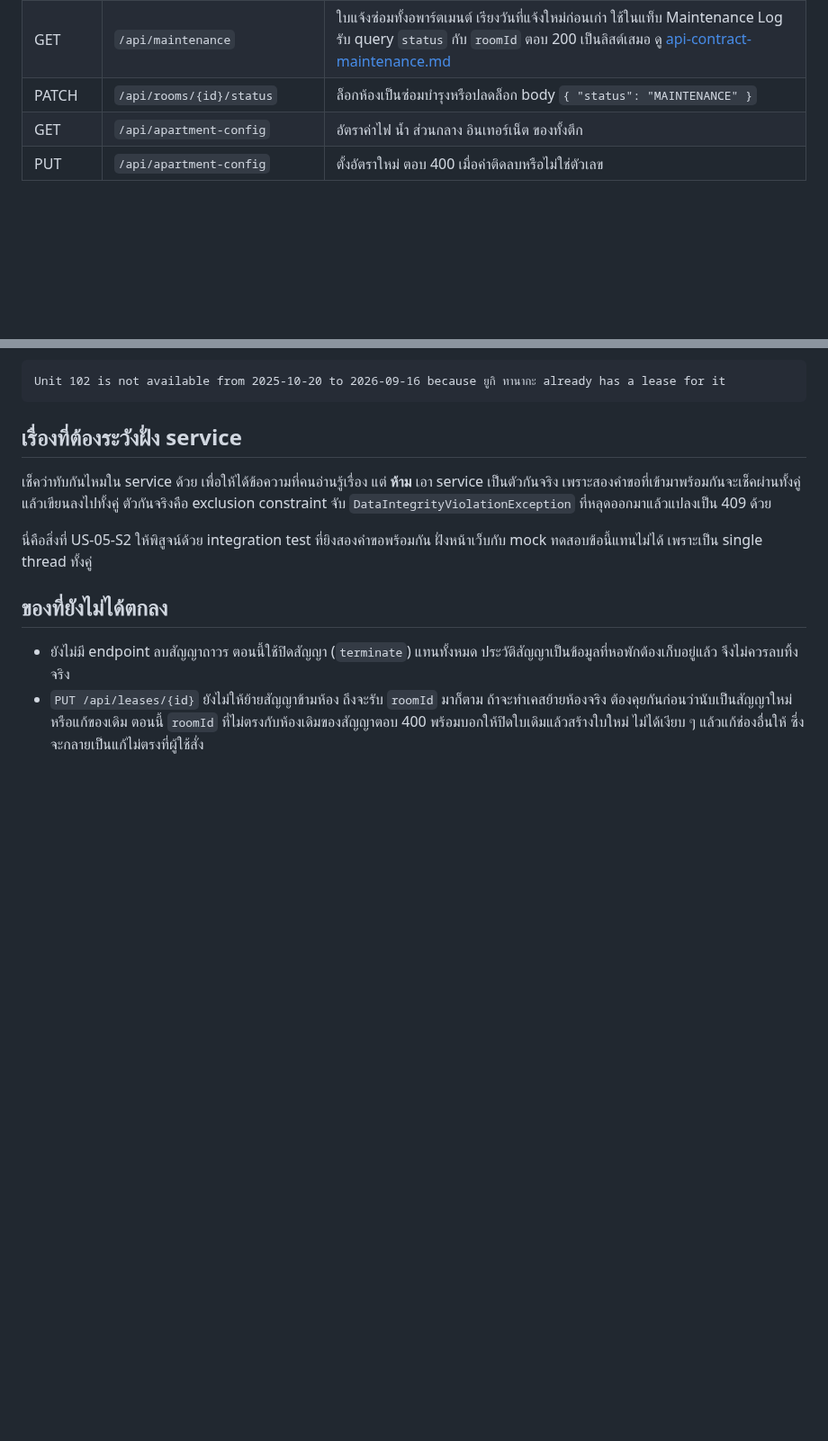
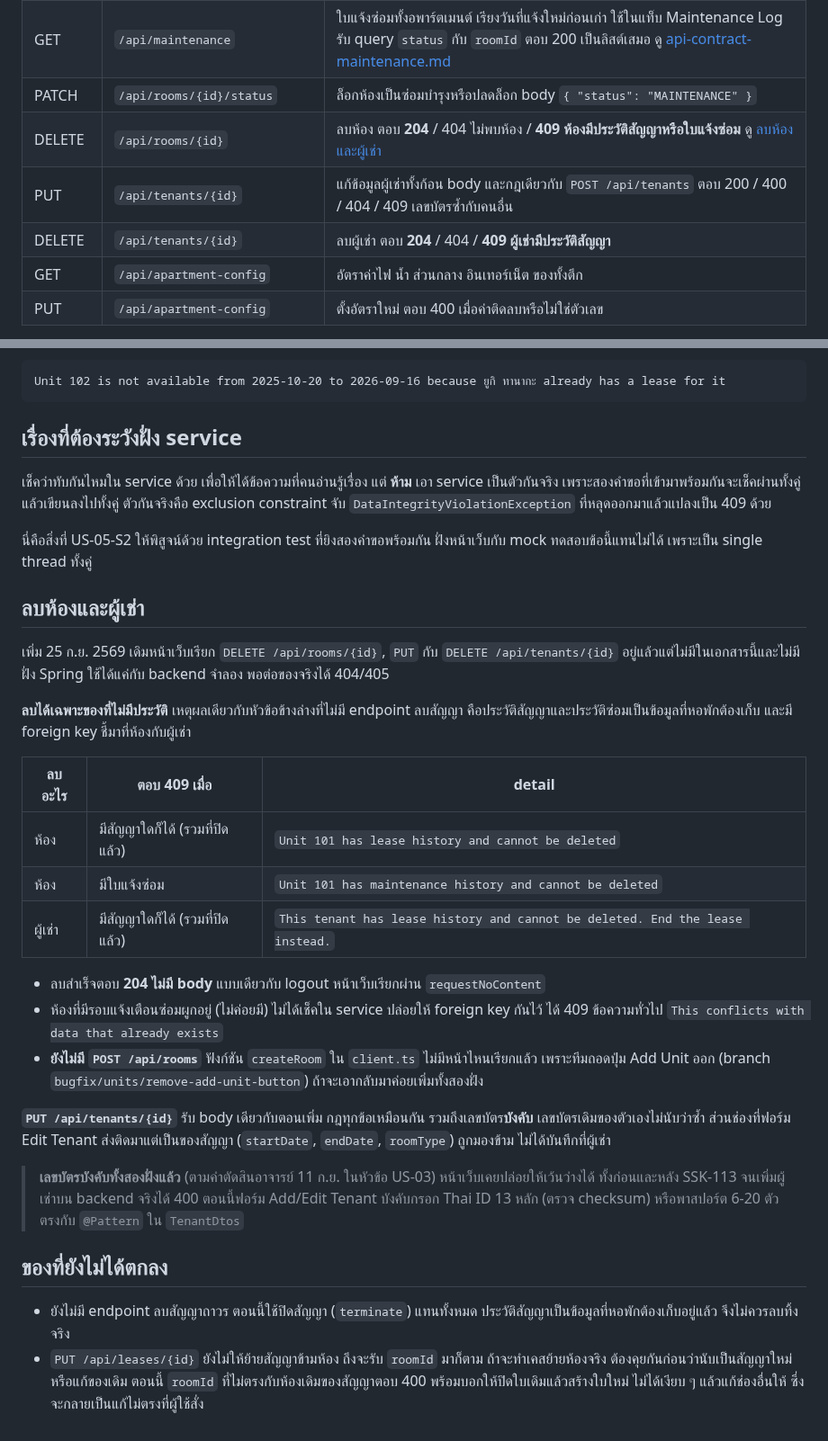
Before and after one commit to MUDST-2026-SakuraSoul-DevOps/MUDST-2026-SakuraSoul, a Markdown page: docs/api-contract-lease.md, 2 parts joined by grey strips. Shown at 90% size. GitHub-like rendering; blank space fills up the shorter version.

Commit message:
docs(api): เพิ่ม DELETE /api/rooms/{id}, PUT และ DELETE /api/tenants/{id} ในสัญญา API
หน้าเว็บเรียกสาม endpoint นี้อยู่แล้วแต่ไม่มีในเอกสารและไม่มีฝั่ง Spring
ลบได้เฉพาะของที่ไม่มีประวัติสัญญา/ซ่อม ไม่งั้นตอบ 409 ลบสำเร็จตอบ 204
และบันทึกว่าเลขบัตรผู้เช่าบังคับทั้งสองฝั่งตามคำตัดสินอาจารย์ 11 ก.ย.

```diff
--- a/docs/api-contract-lease.md
+++ b/docs/api-contract-lease.md
@@ -71,6 +71,9 @@ CREATE TABLE lease (
 | GET | `/api/rooms/{id}/maintenance` | ใบแจ้งซ่อมของห้อง มีจริงแล้วตั้งแต่ CR-05 ตอบ 200 เป็นลิสต์ (ว่างได้ถ้าห้องนั้นไม่เคยซ่อม) **404 แปลว่าไม่พบห้องนี้** ไม่ใช่ endpoint ยังไม่มี ดู [api-contract-maintenance.md](api-contract-maintenance.md) |
 | GET | `/api/maintenance` | ใบแจ้งซ่อมทั้งอพาร์ตเมนต์ เรียงวันที่แจ้งใหม่ก่อนเก่า ใช้ในแท็บ Maintenance Log รับ query `status` กับ `roomId` ตอบ 200 เป็นลิสต์เสมอ ดู [api-contract-maintenance.md](api-contract-maintenance.md) |
 | PATCH | `/api/rooms/{id}/status` | ล็อกห้องเป็นซ่อมบำรุงหรือปลดล็อก body `{ "status": "MAINTENANCE" }` |
+| DELETE | `/api/rooms/{id}` | ลบห้อง ตอบ **204** / 404 ไม่พบห้อง / **409 ห้องมีประวัติสัญญาหรือใบแจ้งซ่อม** ดู [ลบห้องและผู้เช่า](#ลบห้องและผู้เช่า) |
+| PUT | `/api/tenants/{id}` | แก้ข้อมูลผู้เช่าทั้งก้อน body และกฎเดียวกับ `POST /api/tenants` ตอบ 200 / 400 / 404 / 409 เลขบัตรซ้ำกับคนอื่น |
+| DELETE | `/api/tenants/{id}` | ลบผู้เช่า ตอบ **204** / 404 / **409 ผู้เช่ามีประวัติสัญญา** |
 | GET | `/api/apartment-config` | อัตราค่าไฟ น้ำ ส่วนกลาง อินเทอร์เน็ต ของทั้งตึก |
 | PUT | `/api/apartment-config` | ตั้งอัตราใหม่ ตอบ 400 เมื่อค่าติดลบหรือไม่ใช่ตัวเลข |
 
@@ -520,6 +523,35 @@ Unit 102 is not available from 2025-10-20 to 2026-09-16 because ยูกิ ท
 นี่คือสิ่งที่ US-05-S2 ให้พิสูจน์ด้วย integration test ที่ยิงสองคำขอพร้อมกัน
 ฝั่งหน้าเว็บกับ mock ทดสอบข้อนี้แทนไม่ได้ เพราะเป็น single thread ทั้งคู่
 
+## ลบห้องและผู้เช่า
+
+เพิ่ม 25 ก.ย. 2569 เดิมหน้าเว็บเรียก `DELETE /api/rooms/{id}`, `PUT` กับ `DELETE /api/tenants/{id}`
+อยู่แล้วแต่ไม่มีในเอกสารนี้และไม่มีฝั่ง Spring ใช้ได้แค่กับ backend จำลอง พอต่อของจริงได้ 404/405
+
+**ลบได้เฉพาะของที่ไม่มีประวัติ** เหตุผลเดียวกับหัวข้อข้างล่างที่ไม่มี endpoint ลบสัญญา
+คือประวัติสัญญาและประวัติซ่อมเป็นข้อมูลที่หอพักต้องเก็บ และมี foreign key ชี้มาที่ห้องกับผู้เช่า
+
+| ลบอะไร | ตอบ 409 เมื่อ | detail |
+| --- | --- | --- |
+| ห้อง | มีสัญญาใดก็ได้ (รวมที่ปิดแล้ว) | `Unit 101 has lease history and cannot be deleted` |
+| ห้อง | มีใบแจ้งซ่อม | `Unit 101 has maintenance history and cannot be deleted` |
+| ผู้เช่า | มีสัญญาใดก็ได้ (รวมที่ปิดแล้ว) | `This tenant has lease history and cannot be deleted. End the lease instead.` |
+
+- ลบสำเร็จตอบ **204 ไม่มี body** แบบเดียวกับ logout หน้าเว็บเรียกผ่าน `requestNoContent`
+- ห้องที่มีรอบแจ้งเตือนซ่อมผูกอยู่ (ไม่ค่อยมี) ไม่ได้เช็คใน service ปล่อยให้ foreign key กันไว้
+  ได้ 409 ข้อความทั่วไป `This conflicts with data that already exists`
+- **ยังไม่มี `POST /api/rooms`** ฟังก์ชัน `createRoom` ใน `client.ts` ไม่มีหน้าไหนเรียกแล้ว
+  เพราะทีมถอดปุ่ม Add Unit ออก (branch `bugfix/units/remove-add-unit-button`) ถ้าจะเอากลับมาค่อยเพิ่มทั้งสองฝั่ง
+
+**`PUT /api/tenants/{id}`** รับ body เดียวกับตอนเพิ่ม กฎทุกข้อเหมือนกัน รวมถึงเลขบัตร**บังคับ**
+เลขบัตรเดิมของตัวเองไม่นับว่าซ้ำ ส่วนช่องที่ฟอร์ม Edit Tenant ส่งติดมาแต่เป็นของสัญญา
+(`startDate`, `endDate`, `roomType`) ถูกมองข้าม ไม่ได้บันทึกที่ผู้เช่า
+
+> **เลขบัตรบังคับทั้งสองฝั่งแล้ว** (ตามคำตัดสินอาจารย์ 11 ก.ย. ในหัวข้อ US-03)
+> หน้าเว็บเคยปล่อยให้เว้นว่างได้ ทั้งก่อนและหลัง SSK-113 จนเพิ่มผู้เช่าบน backend จริงได้ 400
+> ตอนนี้ฟอร์ม Add/Edit Tenant บังคับกรอก Thai ID 13 หลัก (ตรวจ checksum) หรือพาสปอร์ต 6-20 ตัว
+> ตรงกับ `@Pattern` ใน `TenantDtos`
+
 ## ของที่ยังไม่ได้ตกลง
 
 - ยังไม่มี endpoint ลบสัญญาถาวร ตอนนี้ใช้ปิดสัญญา (`terminate`) แทนทั้งหมด
```
